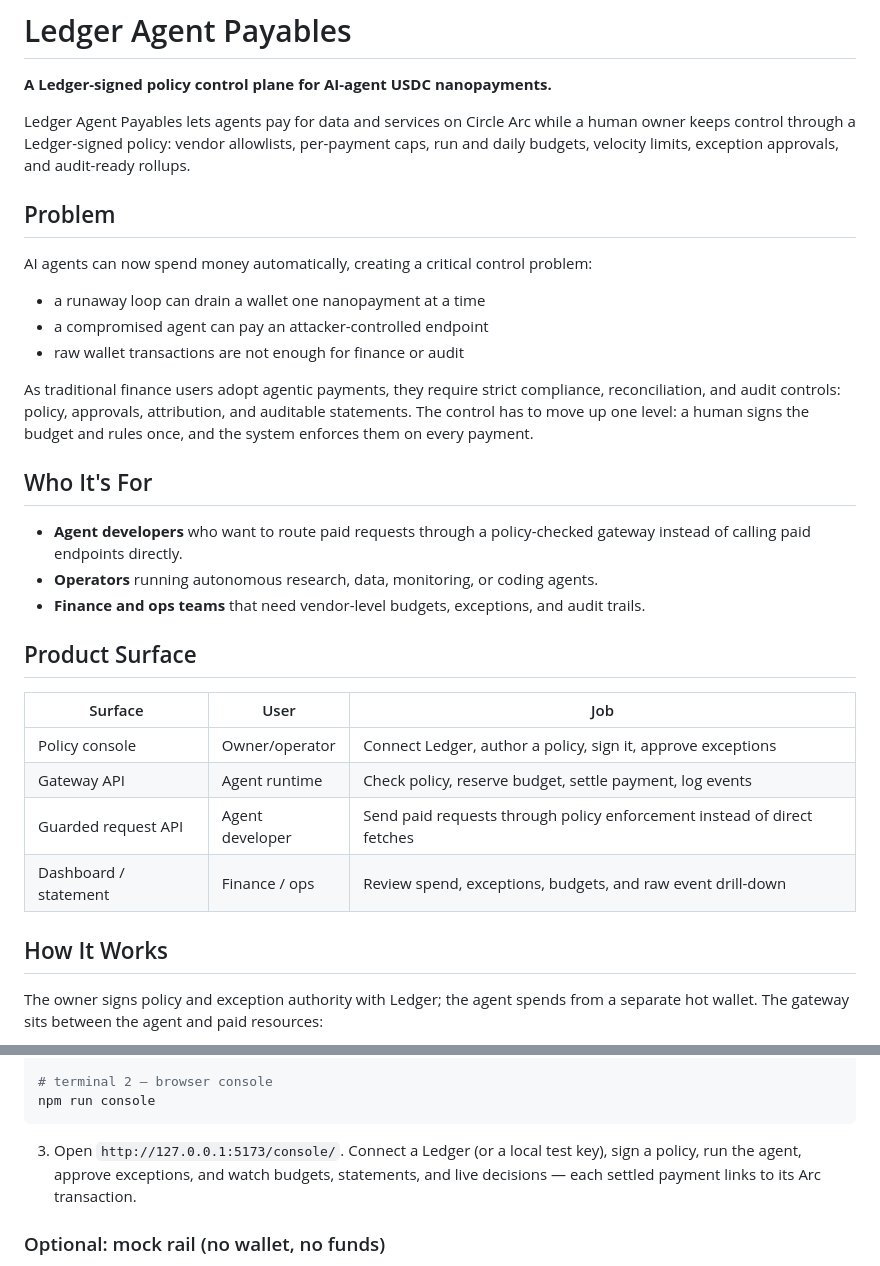
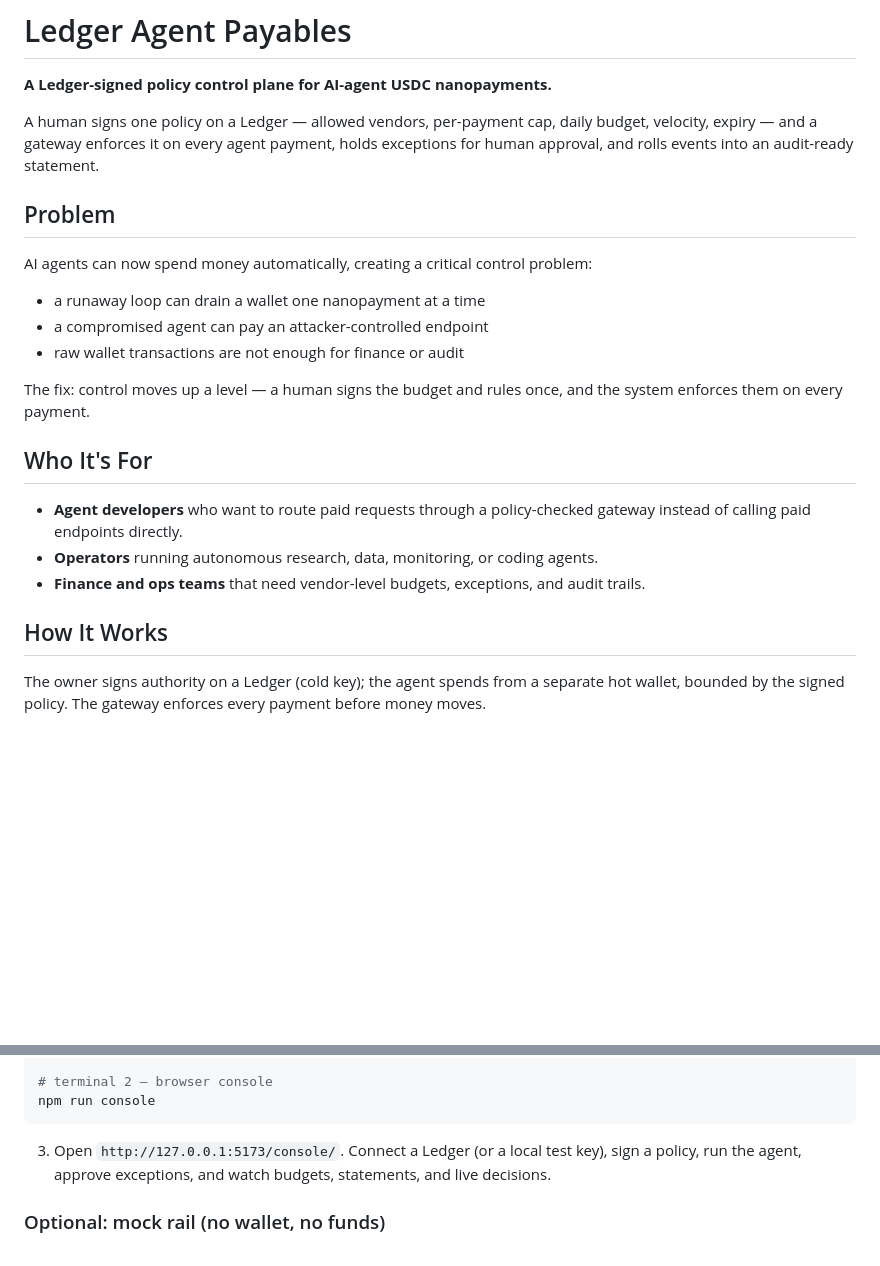
Before and after one commit to xpayables/ledger-agent-payables, a Markdown page: README.md, 2 parts joined by grey strips. Rendered like a GitHub page; blank space fills up the shorter version.

````diff
--- a/README.md
+++ b/README.md
@@ -2,7 +2,7 @@
 
 **A Ledger-signed policy control plane for AI-agent USDC nanopayments.**
 
-Ledger Agent Payables lets agents pay for data and services on Circle Arc while a human owner keeps control through a Ledger-signed policy: vendor allowlists, per-payment caps, run and daily budgets, velocity limits, exception approvals, and audit-ready rollups.
+A human signs one policy on a Ledger — allowed vendors, per-payment cap, daily budget, velocity, expiry — and a gateway enforces it on every agent payment, holds exceptions for human approval, and rolls events into an audit-ready statement.
 
 ## Problem
 
@@ -12,7 +12,7 @@ AI agents can now spend money automatically, creating a critical control problem
 - a compromised agent can pay an attacker-controlled endpoint
 - raw wallet transactions are not enough for finance or audit
 
-As traditional finance users adopt agentic payments, they require strict compliance, reconciliation, and audit controls: policy, approvals, attribution, and auditable statements. The control has to move up one level: a human signs the budget and rules once, and the system enforces them on every payment.
+The fix: control moves up a level — a human signs the budget and rules once, and the system enforces them on every payment.
 
 ## Who It's For
 
@@ -20,16 +20,7 @@ As traditional finance users adopt agentic payments, they require strict complia
 - **Operators** running autonomous research, data, monitoring, or coding agents.
 - **Finance and ops teams** that need vendor-level budgets, exceptions, and audit trails.
 
-## Product Surface
-
-| Surface               | User            | Job                                                                     |
-| --------------------- | --------------- | ----------------------------------------------------------------------- |
-| Policy console        | Owner/operator  | Connect Ledger, author a policy, sign it, approve exceptions            |
-| Gateway API           | Agent runtime   | Check policy, reserve budget, settle payment, log events                |
-| Guarded request API   | Agent developer | Send paid requests through policy enforcement instead of direct fetches |
-| Dashboard / statement | Finance / ops   | Review spend, exceptions, budgets, and raw event drill-down             |
-
 ## How It Works
 
-The owner signs policy and exception authority with Ledger; the agent spends from a separate hot wallet. The gateway sits between the agent and paid resources:
+The owner signs authority on a Ledger (cold key); the agent spends from a separate hot wallet, bounded by the signed policy. The gateway enforces every payment before money moves.
 
@@ -86,7 +96,7 @@ npm run server:arc
 npm run console
 ```
 
-3. Open `http://127.0.0.1:5173/console/`. Connect a Ledger (or a local test key), sign a policy, run the agent, approve exceptions, and watch budgets, statements, and live decisions — each settled payment links to its Arc transaction.
+3. Open `http://127.0.0.1:5173/console/`. Connect a Ledger (or a local test key), sign a policy, run the agent, approve exceptions, and watch budgets, statements, and live decisions.
 
 ### Optional: mock rail (no wallet, no funds)
 
````
Also changed, not shown: other parts of README.md (+52 -24 lines).
